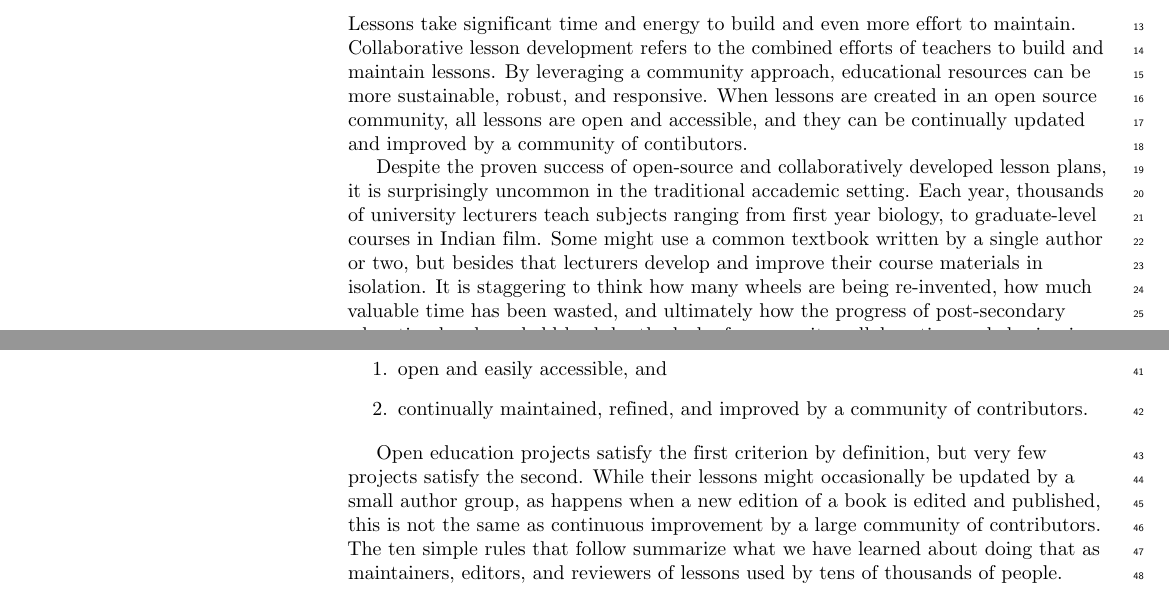
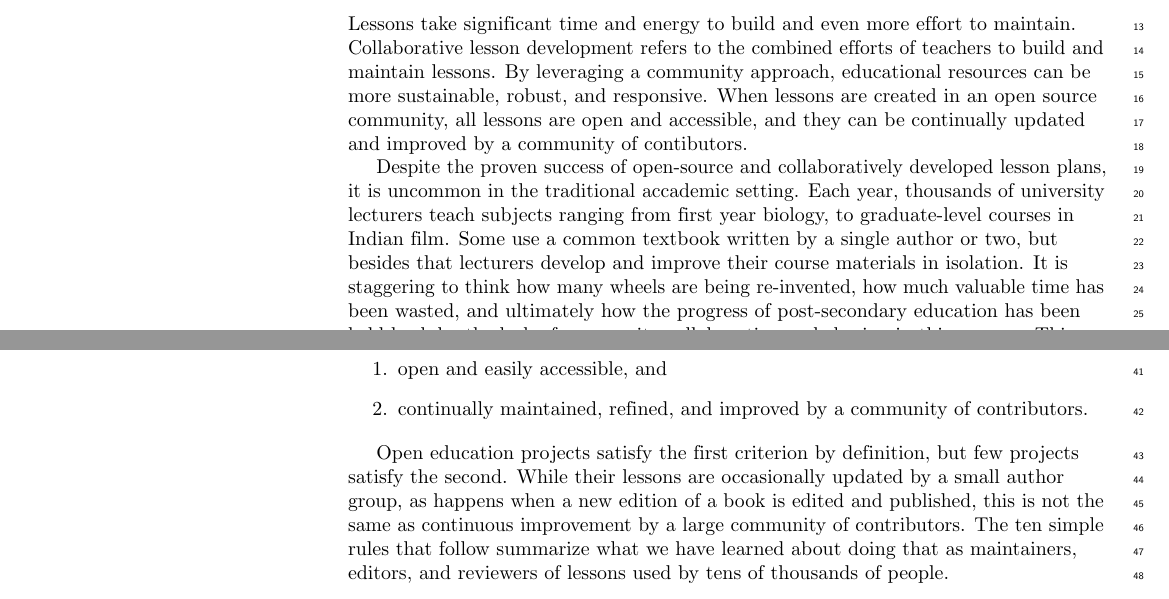
Before and after one commit to swcarpentry/collaborative-lesson-development, a LaTeX document (paper.tex): two parts of pages 1 and 2 of 7, joined at a grey line, cut so that both start at the same text. Compiled offline with pdfLaTeX.

Commit message:
Remove salt and pepper (excess) words

```diff
--- a/paper.tex
+++ b/paper.tex
@@ -268,10 +268,10 @@ When lessons are created in an open source community, all lessons are open and a
 and they can be continually updated and improved by a community of contibutors.
 
 Despite the proven success of open-source and collaboratively developed lesson plans,
-it is surprisingly uncommon in the traditional accademic setting.
+it is uncommon in the traditional accademic setting.
 Each year, thousands of university lecturers teach subjects ranging from first year biology,
 to graduate-level courses in Indian film.
-Some might use a common textbook written by a single author or two,
+Some use a common textbook written by a single author or two,
 but besides that lecturers develop and improve their course materials in isolation.
 It is staggering to think how many wheels are being re-invented,
 how much valuable time has been wasted,
@@ -306,8 +306,8 @@ Their guiding principles are that lessons should be:
 \end{enumerate}
 
 Open education projects satisfy the first criterion by definition,
-but very few projects satisfy the second.
-While their lessons might occasionally be updated by a small author group,
+but few projects satisfy the second.
+While their lessons are occasionally updated by a small author group,
 as happens when a new edition of a book is edited and published,
 this is not the same as continuous improvement by a large community of contributors.
 The ten simple rules that follow summarize what we have learned about doing that
```
Also changed, not shown: paper.tex (12 more changed lines).
